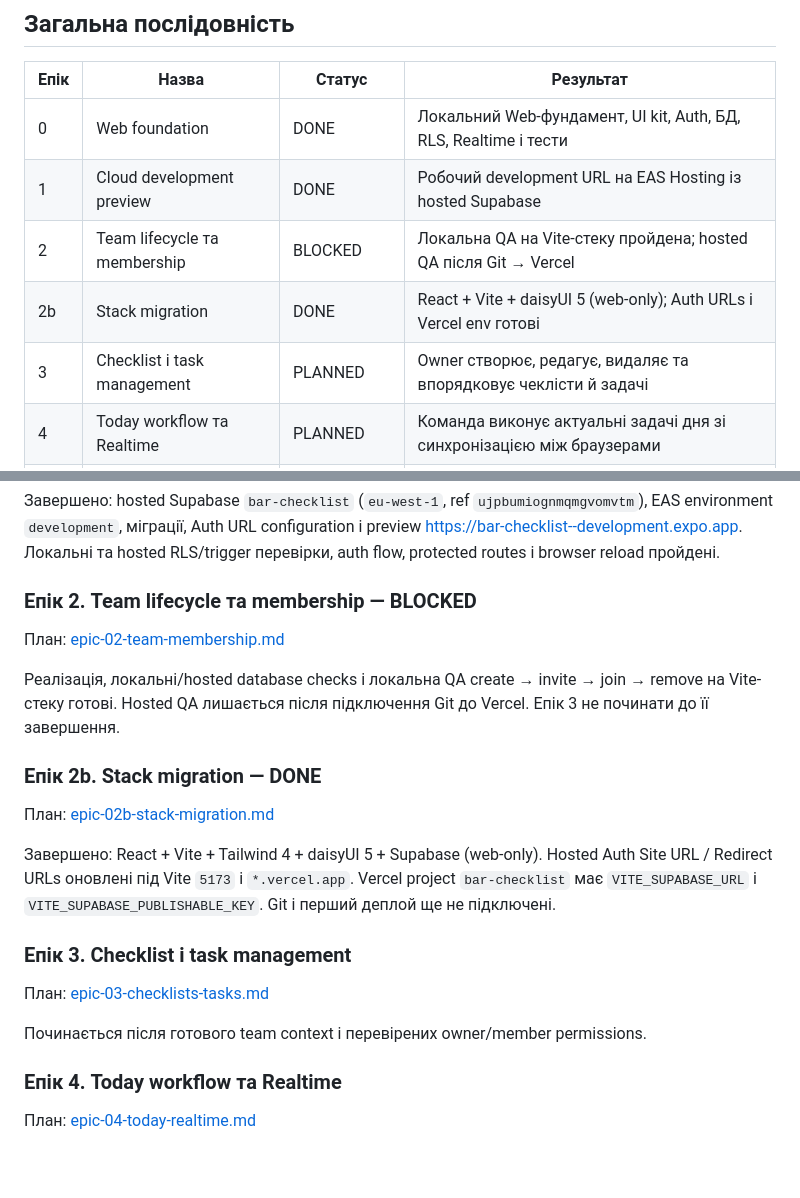
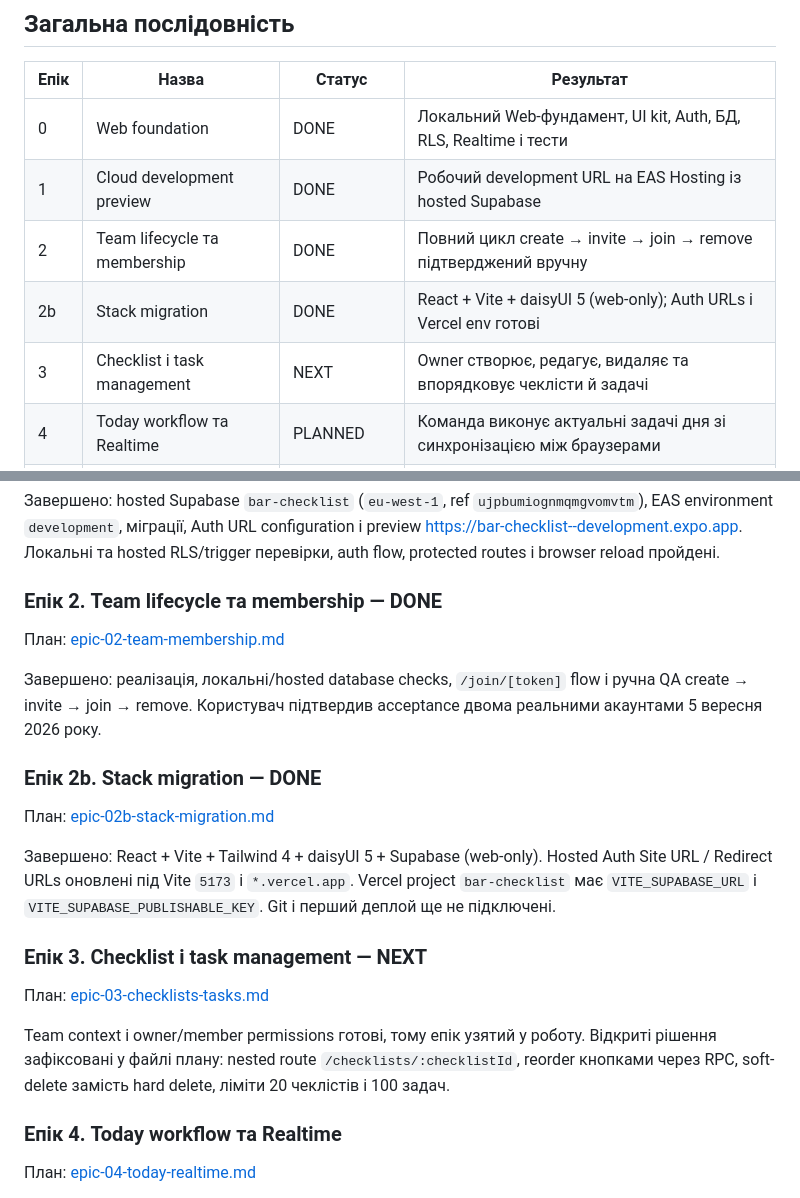
Before and after one commit to FunkyC0der/BarChecklist, a Markdown page: docs/plans/next-steps.md, 2 parts joined by grey strips. Rendered like a GitHub page; blank space fills up the shorter version.

Commit message:
docs: close epic 2 and plan epic 3 checklist CRUD (#1)
Co-authored-by: Cursor Agent <cursoragent@cursor.com>

```diff
--- a/docs/plans/next-steps.md
+++ b/docs/plans/next-steps.md
@@ -21,9 +21,9 @@
 | ---- | ---------------------------------- | ---------- | --------------------------------------------------------------------- |
 | 0    | Web foundation                     | DONE       | Локальний Web-фундамент, UI kit, Auth, БД, RLS, Realtime і тести      |
 | 1    | Cloud development preview          | DONE       | Робочий development URL на EAS Hosting із hosted Supabase             |
-| 2    | Team lifecycle та membership       | BLOCKED    | Локальна QA на Vite-стеку пройдена; hosted QA після Git → Vercel      |
+| 2    | Team lifecycle та membership       | DONE       | Повний цикл create → invite → join → remove підтверджений вручну      |
 | 2b   | Stack migration                    | DONE       | React + Vite + daisyUI 5 (web-only); Auth URLs і Vercel env готові    |
-| 3    | Checklist і task management        | PLANNED    | Owner створює, редагує, видаляє та впорядковує чеклісти й задачі      |
+| 3    | Checklist і task management        | NEXT       | Owner створює, редагує, видаляє та впорядковує чеклісти й задачі      |
 | 4    | Today workflow та Realtime         | PLANNED    | Команда виконує актуальні задачі дня зі синхронізацією між браузерами |
 | 5    | History та Web MVP stabilization   | PLANNED    | Історія, повні UI states і стабільний наскрізний Web MVP              |
 | 6    | Closed Web beta                    | PLANNED    | Реальні команди тестують продукт у контрольованому beta-середовищі    |
@@ -43,11 +43,11 @@
 
 Завершено: hosted Supabase `bar-checklist` (`eu-west-1`, ref `ujpbumiognmqmgvomvtm`), EAS environment `development`, міграції, Auth URL configuration і preview https://bar-checklist--development.expo.app. Локальні та hosted RLS/trigger перевірки, auth flow, protected routes і browser reload пройдені.
 
-### Епік 2. Team lifecycle та membership — BLOCKED
+### Епік 2. Team lifecycle та membership — DONE
 
 План: [epic-02-team-membership.md](./epics/epic-02-team-membership.md)
 
-Реалізація, локальні/hosted database checks і локальна QA create → invite → join → remove на Vite-стеку готові. Hosted QA лишається після підключення Git до Vercel. Епік 3 не починати до її завершення.
+Завершено: реалізація, локальні/hosted database checks, `/join/[token]` flow і ручна QA create → invite → join → remove. Користувач підтвердив acceptance двома реальними акаунтами 5 вересня 2026 року.
 
 ### Епік 2b. Stack migration — DONE
 
@@ -55,11 +55,11 @@
 
 Завершено: React + Vite + Tailwind 4 + daisyUI 5 + Supabase (web-only). Hosted Auth Site URL / Redirect URLs оновлені під Vite `5173` і `*.vercel.app`. Vercel project `bar-checklist` має `VITE_SUPABASE_URL` і `VITE_SUPABASE_PUBLISHABLE_KEY`. Git і перший деплой ще не підключені.
 
-### Епік 3. Checklist і task management
+### Епік 3. Checklist і task management — NEXT
 
 План: [epic-03-checklists-tasks.md](./epics/epic-03-checklists-tasks.md)
 
-Починається після готового team context і перевірених owner/member permissions.
+Team context і owner/member permissions готові, тому епік узятий у роботу. Відкриті рішення зафіксовані у файлі плану: nested route `/checklists/:checklistId`, reorder кнопками через RPC, soft-delete замість hard delete, ліміти 20 чеклістів і 100 задач.
 
 ### Епік 4. Today workflow та Realtime
 
```
Also changed, not shown: 2 other files.
